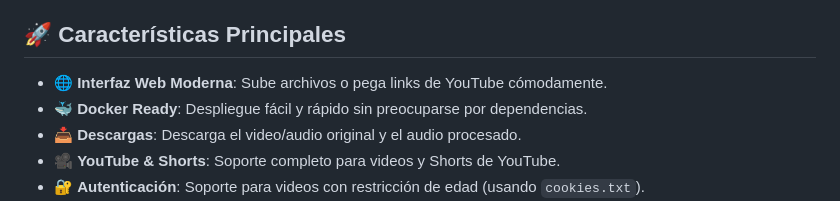
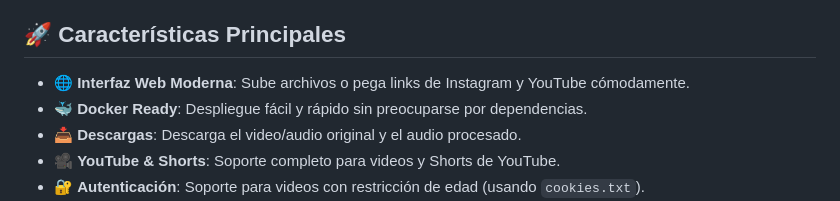
Before and after one commit to jalexisg/youtube, a Markdown page: README.md, the part around the change. GitHub-like rendering.

Commit message:
docs: Mention Instagram link support in the README's web interface feature description.

```diff
--- a/README.md
+++ b/README.md
@@ -4,7 +4,7 @@ Un proyecto Python avanzado para extraer audio de videos, transcribir el conteni
 
 ## 🚀 Características Principales
 
-- 🌐 **Interfaz Web Moderna**: Sube archivos o pega links de YouTube cómodamente.
+- 🌐 **Interfaz Web Moderna**: Sube archivos o pega links de Instagram y YouTube cómodamente.
 - 🐳 **Docker Ready**: Despliegue fácil y rápido sin preocuparse por dependencias.
 - 📥 **Descargas**: Descarga el video/audio original y el audio procesado.
 - 🎥 **YouTube & Shorts**: Soporte completo para videos y Shorts de YouTube.
```
